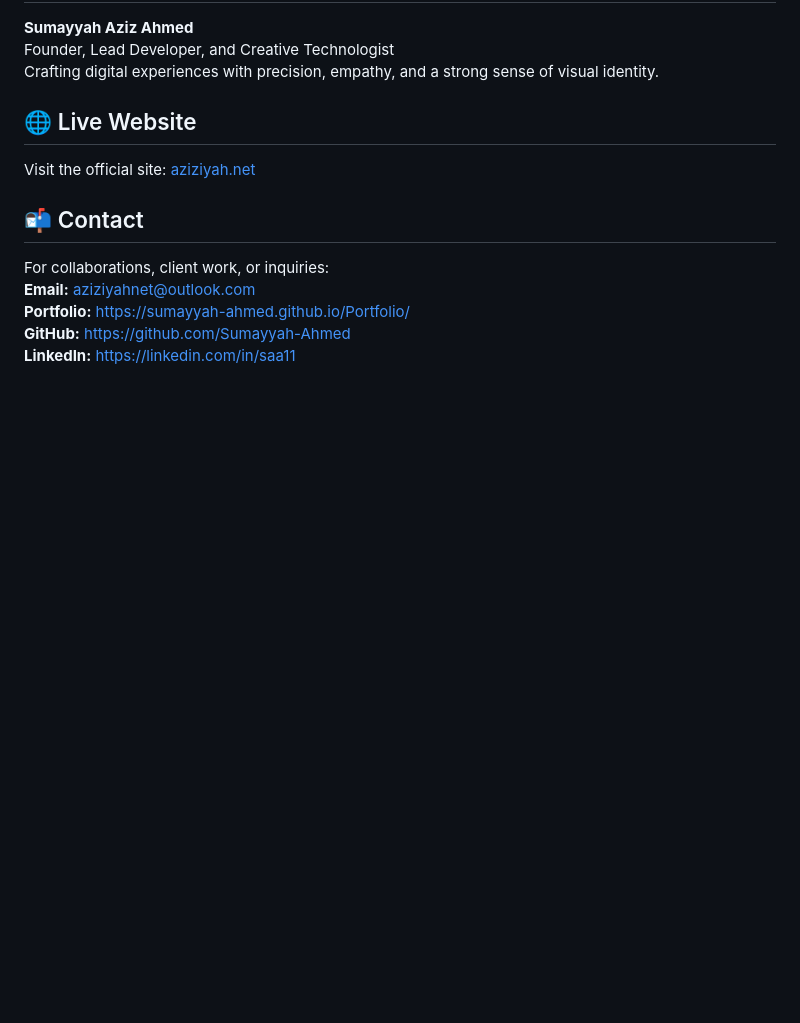
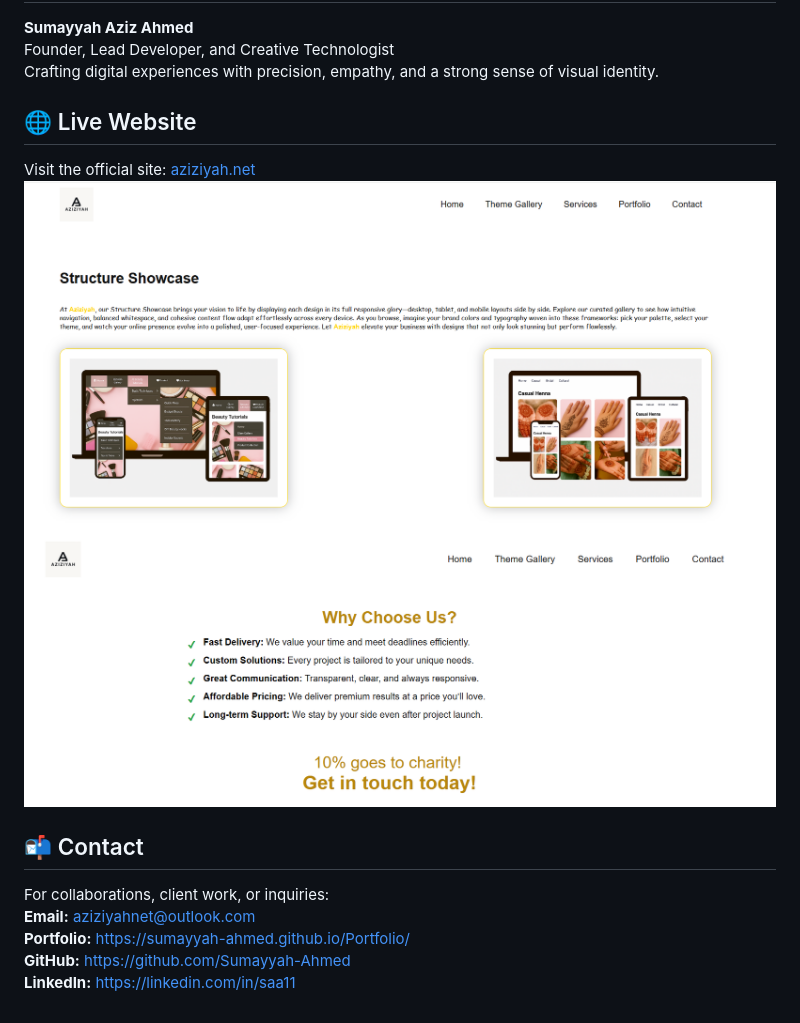
Before and after one commit to Sumayyah-Ahmed/Aziziyah, a Markdown page: README.md, the part around the change. Drawn GitHub-style; pictures changed too: images/contact.png (added), images/showcase.png (added); blank space fills up the shorter version.

```diff
--- a/README.md
+++ b/README.md
@@ -33,6 +33,11 @@ Crafting digital experiences with precision, empathy, and a strong sense of visu
 
 ## 🌐 Live Website
 Visit the official site: [aziziyah.net](https://aziziyah.net)
+![aziziyah Website Screenshot](images/showcase.png)
+![aziziyah Website Screenshot](images/contact.png)
+
+
+
 
 ## 📬 Contact
 For collaborations, client work, or inquiries:
```
